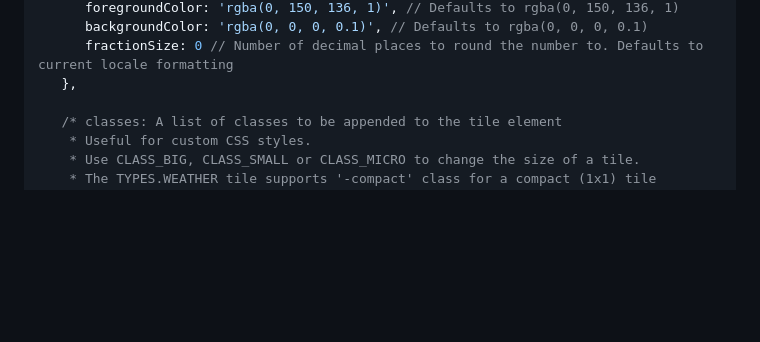
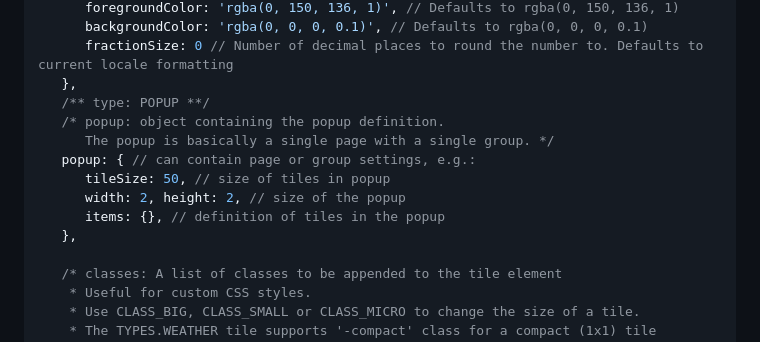
Before and after one commit to resoai/TileBoard, a Markdown page: README.md, the part around the change. GitHub-like rendering; blank space fills up the shorter version.

Commit message:
Implement Popup Tile (#392)
Co-authored-by: Alexey <alexey@reso.od.ua>
Co-authored-by: Rafał Chłodnicki <rchl2k@gmail.com>

```diff
--- a/README.md
+++ b/README.md
@@ -378,6 +378,14 @@ Tile Object. [Click here for some real-life examples](TILE_EXAMPLES.md)
       backgroundColor: 'rgba(0, 0, 0, 0.1)', // Defaults to rgba(0, 0, 0, 0.1)
       fractionSize: 0 // Number of decimal places to round the number to. Defaults to current locale formatting
    },
+   /** type: POPUP **/
+   /* popup: object containing the popup definition.
+      The popup is basically a single page with a single group. */
+   popup: { // can contain page or group settings, e.g.:
+      tileSize: 50, // size of tiles in popup
+      width: 2, height: 2, // size of the popup
+      items: {}, // definition of tiles in the popup
+   },
 
    /* classes: A list of classes to be appended to the tile element
     * Useful for custom CSS styles.
```
Also changed, not shown: TILE_EXAMPLES.md (+28 -0 lines), images/tile-screenshots/POPUP.png (added), images/tile-screenshots/POPUP_popup.png (added), 5 other files.
